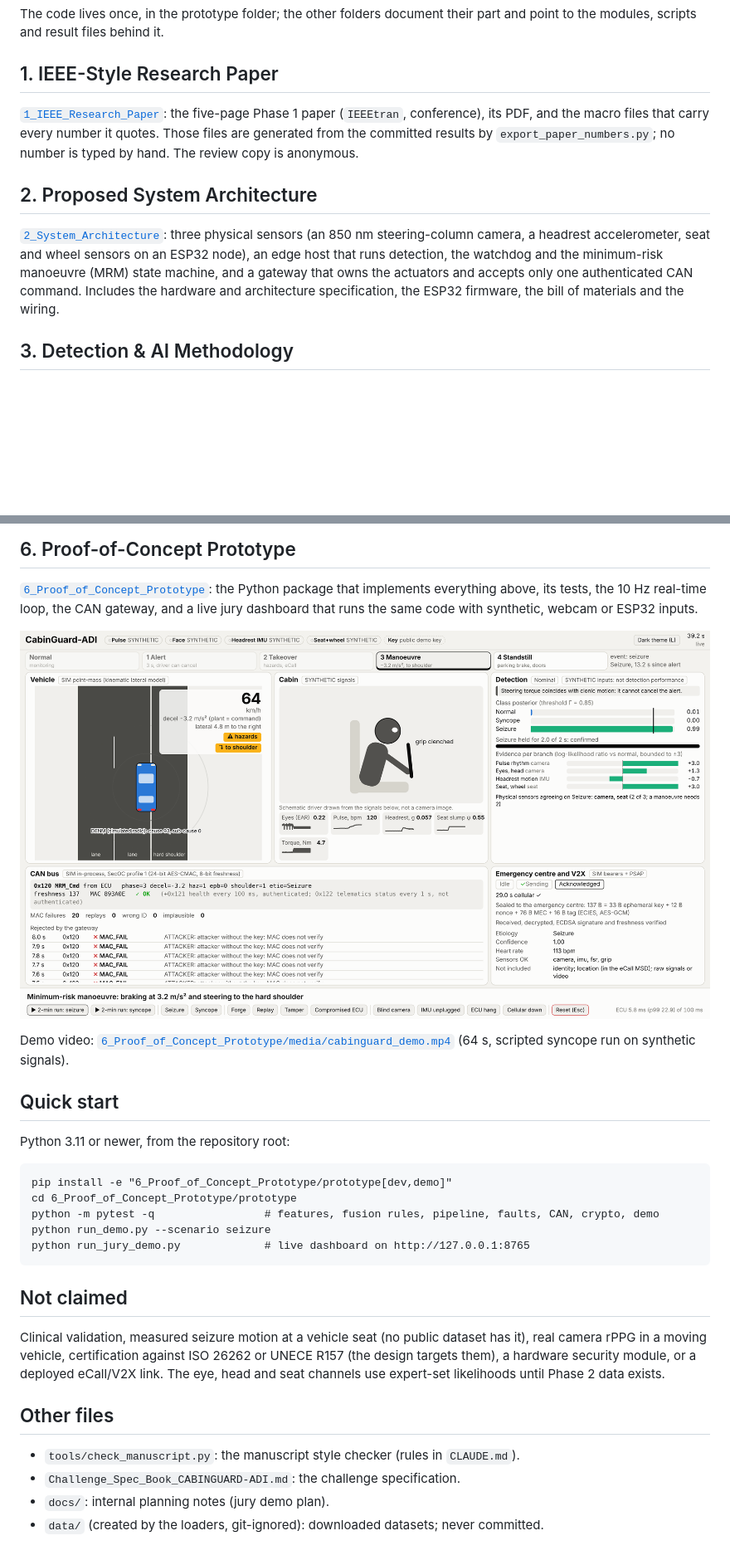
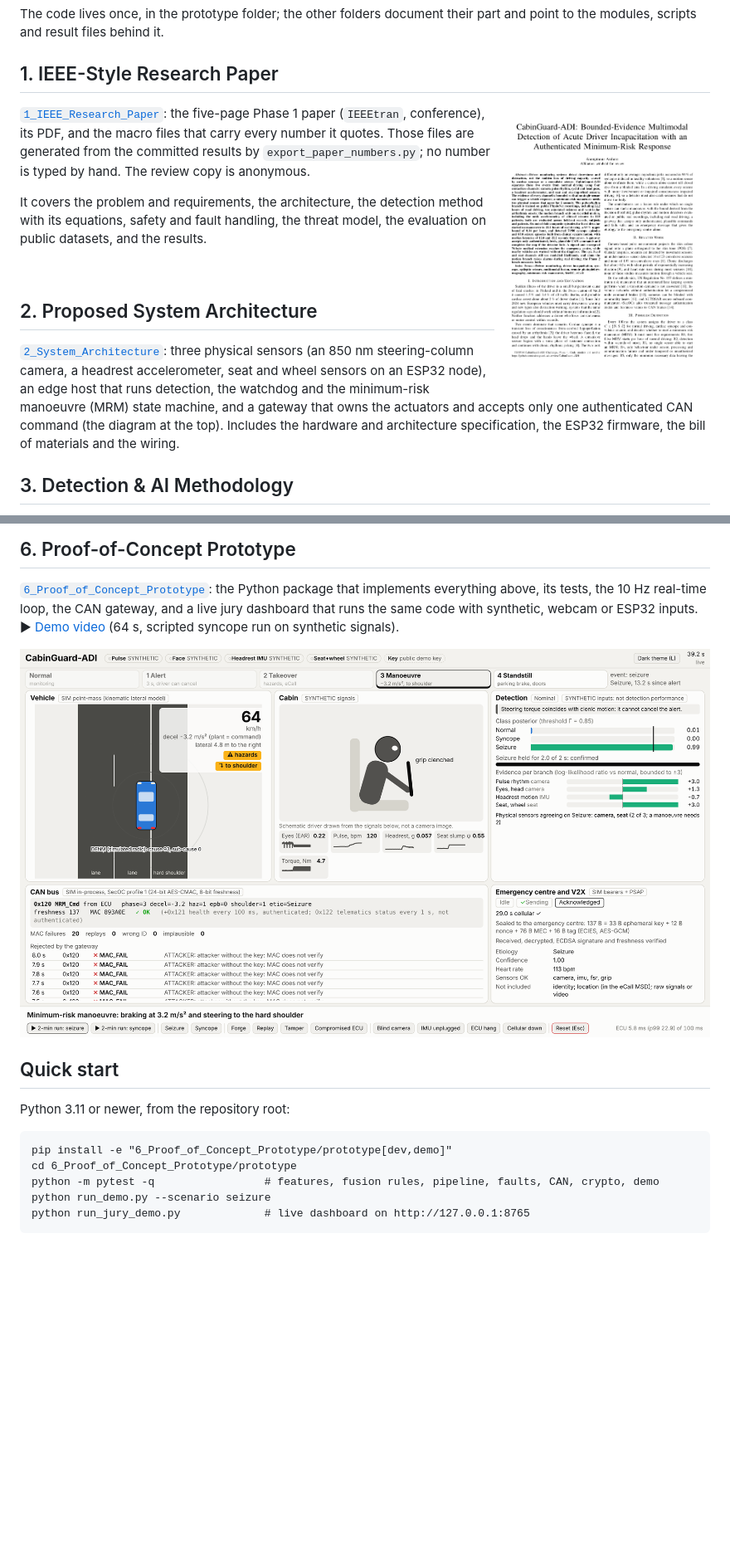
Before and after one commit to baha-eddine-hammou/Cabin_Guard_TSYP14, a Markdown page: README.md, 2 parts joined by grey strips. Shown at 83% size. GitHub-like rendering; pictures changed too: 1_IEEE_Research_Paper/figures/paper_page1.png (added); blank space fills up the shorter version.

````diff
--- a/README.md
+++ b/README.md
@@ -32,11 +44,19 @@ part and point to the modules, scripts and result files behind it.
 
 ## 1. IEEE-Style Research Paper
 
+<img src="1_IEEE_Research_Paper/figures/paper_page1.png" alt="First page of the paper" width="260" align="right">
+
 [`1_IEEE_Research_Paper`](1_IEEE_Research_Paper): the five-page Phase 1 paper
 (`IEEEtran`, conference), its PDF, and the macro files that carry every number
 it quotes. Those files are generated from the committed results by
 `export_paper_numbers.py`; no number is typed by hand. The review copy is
 anonymous.
+
+It covers the problem and requirements, the architecture, the detection
+method with its equations, safety and fault handling, the threat model, the
+evaluation on public datasets, and the results.
+
+<br clear="right">
 
 ## 2. Proposed System Architecture
 
@@ -44,9 +64,9 @@ anonymous.
 850 nm steering-column camera, a headrest accelerometer, seat and wheel sensors
 on an ESP32 node), an edge host that runs detection, the watchdog and the
 minimum-risk manoeuvre (MRM) state machine, and a gateway that owns the
-actuators and accepts only one authenticated CAN command. Includes the hardware
-and architecture specification, the ESP32 firmware, the bill of materials and
-the wiring.
+actuators and accepts only one authenticated CAN command (the diagram at the
+top). Includes the hardware and architecture specification, the ESP32
+firmware, the bill of materials and the wiring.
 
 ## 3. Detection & AI Methodology
 
@@ -78,11 +115,12 @@ vehicle simulation. Includes the commands that reproduce every result.
 [`6_Proof_of_Concept_Prototype`](6_Proof_of_Concept_Prototype): the Python
 package that implements everything above, its tests, the 10 Hz real-time loop,
 the CAN gateway, and a live jury dashboard that runs the same code with
-synthetic, webcam or ESP32 inputs.
+synthetic, webcam or ESP32 inputs. ▶ [Demo video](6_Proof_of_Concept_Prototype/media/cabinguard_demo.mp4)
+(64 s, scripted syncope run on synthetic signals).
 
-![Prototype dashboard during the minimum risk manoeuvre of a scripted seizure on synthetic signals](6_Proof_of_Concept_Prototype/figures/dashboard_full.png)
-
-Demo video: [`6_Proof_of_Concept_Prototype/media/cabinguard_demo.mp4`](6_Proof_of_Concept_Prototype/media/cabinguard_demo.mp4) (64 s, scripted syncope run on synthetic signals).
+<p align="center">
+<img src="6_Proof_of_Concept_Prototype/figures/dashboard_full.png" alt="Prototype dashboard during the minimum risk manoeuvre of a scripted seizure on synthetic signals" width="100%">
+</p>
 
 ## Quick start
 
@@ -95,18 +133,3 @@ python -m pytest -q                 # features, fusion rules, pipeline, faults,
 python run_demo.py --scenario seizure
 python run_jury_demo.py             # live dashboard on http://127.0.0.1:8765
 ```
-
-## Not claimed
-
-Clinical validation, measured seizure motion at a vehicle seat (no public
-dataset has it), real camera rPPG in a moving vehicle, certification against
-ISO 26262 or UNECE R157 (the design targets them), a hardware security module,
-or a deployed eCall/V2X link. The eye, head and seat channels use expert-set
-likelihoods until Phase 2 data exists.
-
-## Other files
-
-- `tools/check_manuscript.py`: the manuscript style checker (rules in `CLAUDE.md`).
-- `Challenge_Spec_Book_CABINGUARD-ADI.md`: the challenge specification.
-- `docs/`: internal planning notes (jury demo plan).
-- `data/` (created by the loaders, git-ignored): downloaded datasets; never committed.
````
Also changed, not shown: other parts of README.md (+43 -14 lines), 2_System_Architecture/README.md (+8 -2 lines), 2_System_Architecture/figures/architecture.png (added), 2 other files.
